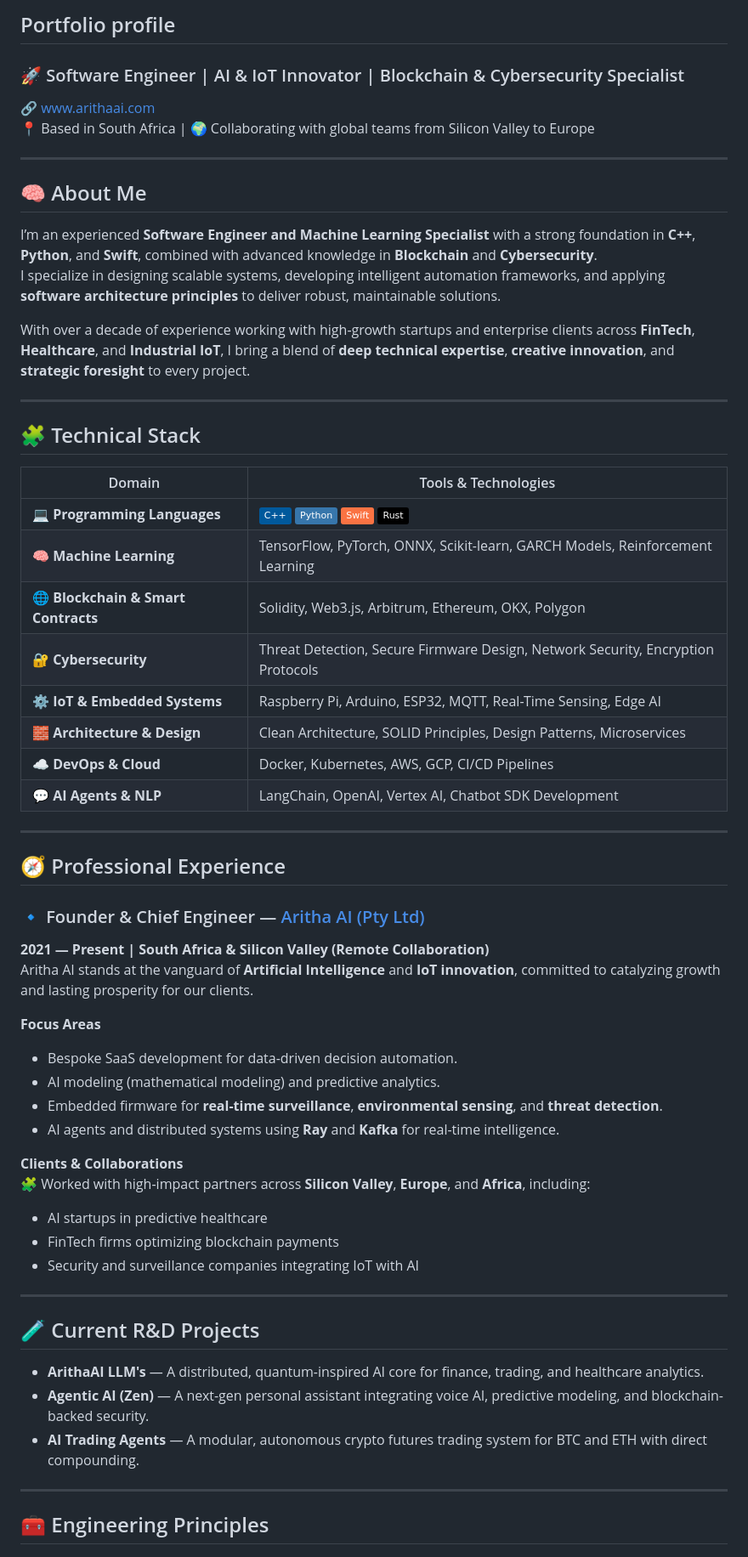
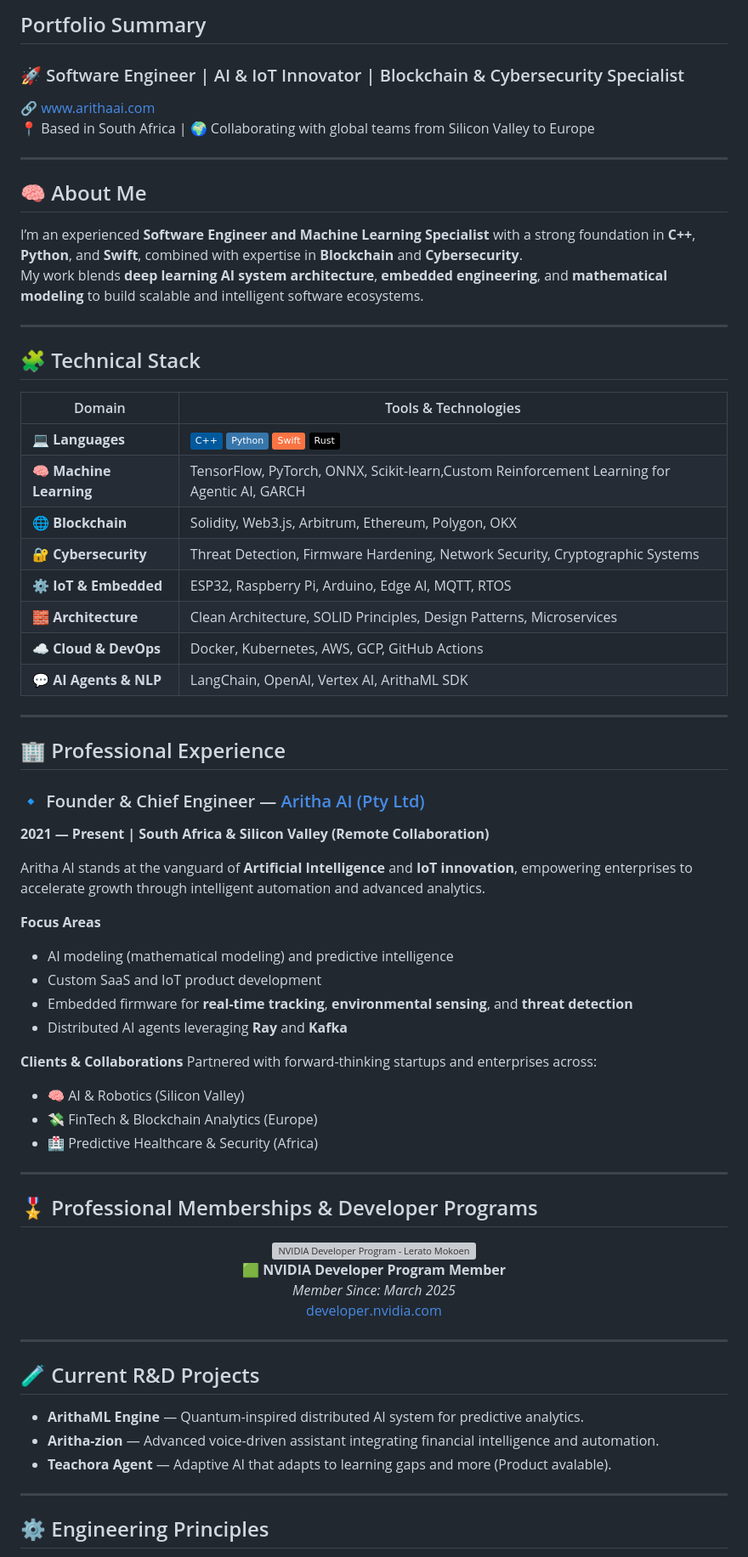
Before and after one commit to muralcode/aritha.plartform.ai, a Markdown page: README.md, the part around one of its changes. Shown at 85% size. Rendered like a GitHub page; badges without logos; grey boxes are pictures that could not be loaded.

Commit message:
Revise README for improved clarity and detail
Updated portfolio summary, technical stack, and professional experience sections. Enhanced clarity and detail in descriptions of skills and projects.

```diff
--- a/README.md
+++ b/README.md
@@ -1,4 +1,4 @@
-## Portfolio profile
+## Portfolio Summary
 
 ### 🚀 Software Engineer | AI & IoT Innovator | Blockchain & Cybersecurity Specialist
 🔗 [www.arithaai.com](https://www.arithaai.com)
@@ -8,10 +8,8 @@
 
 ## 🧠 About Me
 
-I’m an experienced **Software Engineer and Machine Learning Specialist** with a strong foundation in **C++**, **Python**, and **Swift**, combined with advanced knowledge in **Blockchain** and **Cybersecurity**.
-I specialize in designing scalable systems, developing intelligent automation frameworks, and applying **software architecture principles** to deliver robust, maintainable solutions.
-
-With over a decade of experience working with high-growth startups and enterprise clients across **FinTech**, **Healthcare**, and **Industrial IoT**, I bring a blend of **deep technical expertise**, **creative innovation**, and **strategic foresight** to every project.
+I’m an experienced **Software Engineer and Machine Learning Specialist** with a strong foundation in **C++**, **Python**, and **Swift**, combined with expertise in **Blockchain** and **Cybersecurity**.
+My work blends **deep learning** **AI system architecture**, **embedded engineering**, and **mathematical modeling** to build scalable and intelligent software ecosystems.
 
 ---
 
@@ -19,43 +17,57 @@ With over a decade of experience working with high-growth startups and enterpris
 
 | Domain | Tools & Technologies |
 |--------|----------------------|
-| 💻 **Programming Languages** | ![C++](https://img.shields.io/badge/C++-00599C?logo=cplusplus&logoColor=white) ![Python](https://img.shields.io/badge/Python-3776AB?logo=python&logoColor=white) ![Swift](https://img.shields.io/badge/Swift-FA7343?logo=swift&logoColor=white) ![Rust](https://img.shields.io/badge/Rust-000000?logo=rust&logoColor=white) |
-| 🧠 **Machine Learning** | TensorFlow, PyTorch, ONNX, Scikit-learn, GARCH Models, Reinforcement Learning |
-| 🌐 **Blockchain & Smart Contracts** | Solidity, Web3.js, Arbitrum, Ethereum, OKX, Polygon |
-| 🔐 **Cybersecurity** | Threat Detection, Secure Firmware Design, Network Security, Encryption Protocols |
-| ⚙️ **IoT & Embedded Systems** | Raspberry Pi, Arduino, ESP32, MQTT, Real-Time Sensing, Edge AI |
-| 🧱 **Architecture & Design** | Clean Architecture, SOLID Principles, Design Patterns, Microservices |
-| ☁️ **DevOps & Cloud** | Docker, Kubernetes, AWS, GCP, CI/CD Pipelines |
-| 💬 **AI Agents & NLP** | LangChain, OpenAI, Vertex AI, Chatbot SDK Development |
+| 💻 **Languages** | ![C++](https://img.shields.io/badge/C++-00599C?logo=cplusplus&logoColor=white) ![Python](https://img.shields.io/badge/Python-3776AB?logo=python&logoColor=white) ![Swift](https://img.shields.io/badge/Swift-FA7343?logo=swift&logoColor=white) ![Rust](https://img.shields.io/badge/Rust-000000?logo=rust&logoColor=white) |
+| 🧠 **Machine Learning** | TensorFlow, PyTorch, ONNX, Scikit-learn,Custom Reinforcement Learning for Agentic AI, GARCH |
+| 🌐 **Blockchain** | Solidity, Web3.js, Arbitrum, Ethereum, Polygon, OKX |
+| 🔐 **Cybersecurity** | Threat Detection, Firmware Hardening, Network Security, Cryptographic Systems |
+| ⚙️ **IoT & Embedded** | ESP32, Raspberry Pi, Arduino, Edge AI, MQTT, RTOS |
+| 🧱 **Architecture** | Clean Architecture, SOLID Principles, Design Patterns, Microservices |
+| ☁️ **Cloud & DevOps** | Docker, Kubernetes, AWS, GCP, GitHub Actions |
+| 💬 **AI Agents & NLP** | LangChain, OpenAI, Vertex AI, ArithaML SDK |
 
 ---
 
-## 🧭 Professional Experience
+## 🏢 Professional Experience
 
 ### 🔹 Founder & Chief Engineer — [Aritha AI (Pty Ltd)](https://www.arithaai.com)
 **2021 — Present | South Africa & Silicon Valley (Remote Collaboration)**
-Aritha AI stands at the vanguard of **Artificial Intelligence** and **IoT innovation**, committed to catalyzing growth and lasting prosperity for our clients.
+
+Aritha AI stands at the vanguard of **Artificial Intelligence** and **IoT innovation**, empowering enterprises to accelerate growth through intelligent automation and advanced analytics.
 
 **Focus Areas**
-- Bespoke SaaS development for data-driven decision automation.
-- AI modeling (mathematical modeling) and predictive analytics.
-- Embedded firmware for **real-time surveillance**, **environmental sensing**, and **threat detection**.
-- AI agents and distributed systems using **Ray** and **Kafka** for real-time intelligence.
+- AI modeling (mathematical modeling) and predictive intelligence
+- Custom SaaS and IoT product development
+- Embedded firmware for **real-time tracking**, **environmental sensing**, and **threat detection**
+- Distributed AI agents leveraging **Ray** and **Kafka**
 
 **Clients & Collaborations**
-🧩 Worked with high-impact partners across **Silicon Valley**, **Europe**, and **Africa**, including:
-- AI startups in predictive healthcare
-- FinTech firms optimizing blockchain payments
-- Security and surveillance companies integrating IoT with AI
+Partnered with forward-thinking startups and enterprises across:
+- 🧠 AI & Robotics (Silicon Valley)
+- 💸 FinTech & Blockchain Analytics (Europe)
+- 🏥 Predictive Healthcare & Security (Africa)
+
+---
+
+## 🎖️ Professional Memberships & Developer Programs
+
+<div align="center">
+  <img src="./a7bae67e-aa4d-4141-9826-fb051d2a6032.jpg" alt="NVIDIA Developer Program - Lerato Mokoena" width="350"/>
+
+  **🟩 NVIDIA Developer Program Member**
+  _Member Since: March 2025_
+  [developer.nvidia.com](https://developer.nvidia.com)
+</div>
 
 ---
 
 ## 🧪 Current R&D Projects
 
-- **ArithaAI LLM's** — A distributed, quantum-inspired AI core for finance, trading, and healthcare analytics.
-- **Agentic AI (Zen)** — A next-gen personal assistant integrating voice AI, predictive modeling, and blockchain-backed security.
-- **AI Trading Agents** — A modular, autonomous crypto futures trading system for BTC and ETH with direct compounding.
+- **ArithaML Engine** — Quantum-inspired distributed AI system for predictive analytics.
+- **Aritha-zion** — Advanced voice-driven assistant integrating financial intelligence and automation.
+- **Teachora Agent** — Adaptive AI that adapts to learning gaps and more (Product avalable).
+
 ---
 
-## 🧰 Engineering Principles
+## ⚙️ Engineering Principles
 
```
Also changed, not shown: other parts of README.md (+4 -4 lines).
